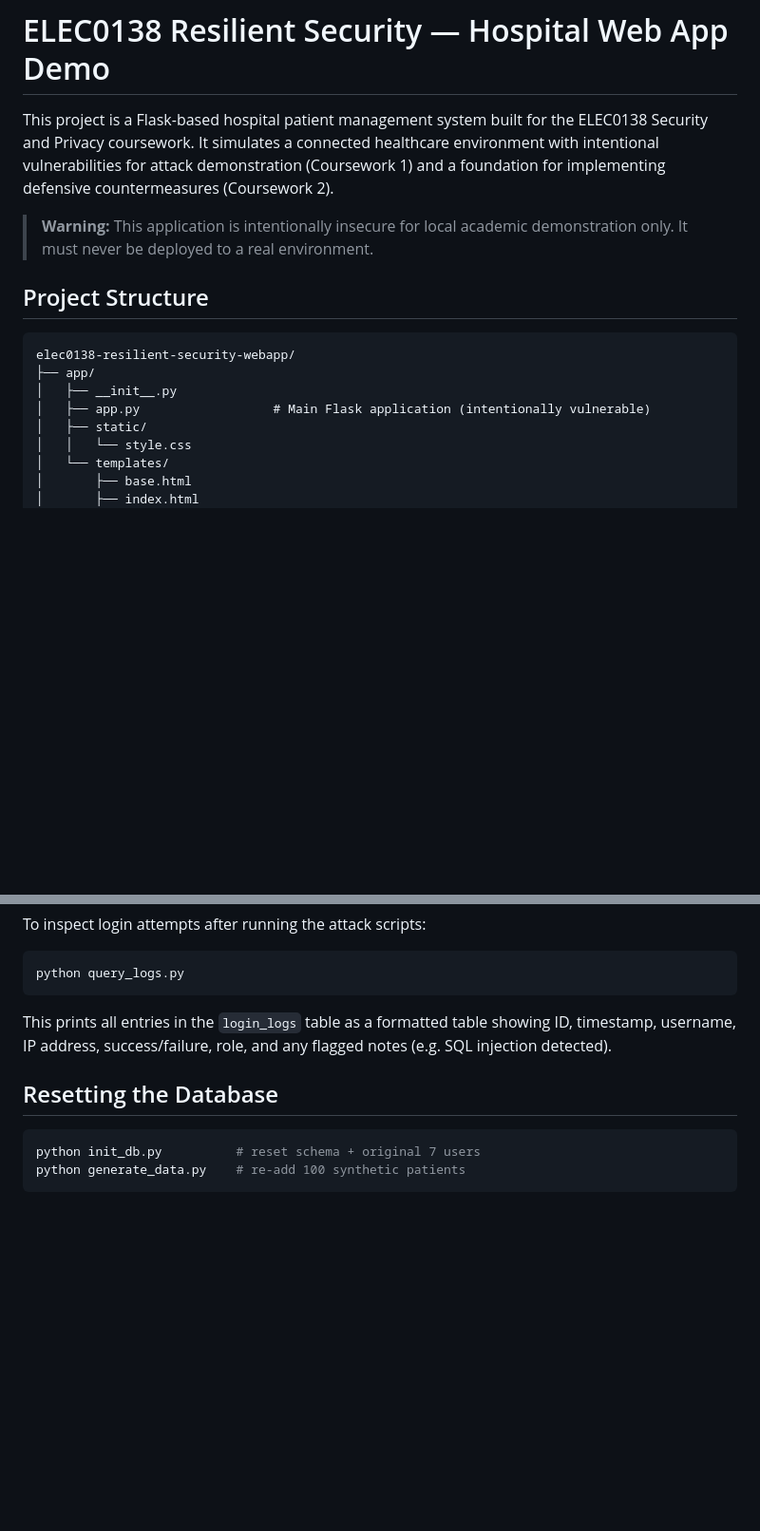
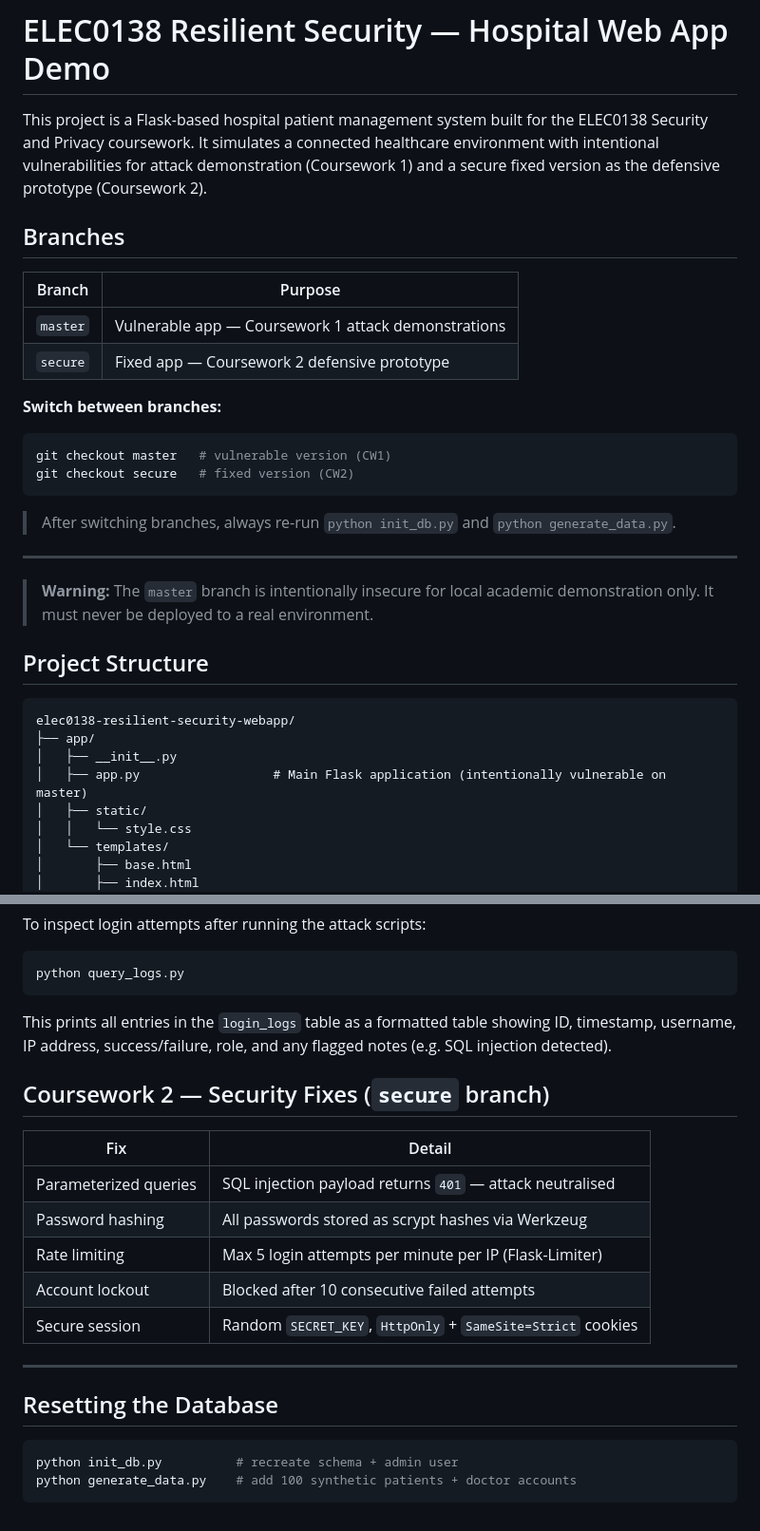
Before and after one commit to yaoqid/elec0138-resilient-security-webapp, a Markdown page: README.md, 2 parts joined by grey strips. Shown at 95% size. GitHub-like rendering; blank space fills up the shorter version.

Commit message:
Update master README with branch guide and CW2 summary

````diff
--- a/README.md
+++ b/README.md
@@ -1,8 +1,25 @@
 # ELEC0138 Resilient Security — Hospital Web App Demo
 
-This project is a Flask-based hospital patient management system built for the ELEC0138 Security and Privacy coursework. It simulates a connected healthcare environment with intentional vulnerabilities for attack demonstration (Coursework 1) and a foundation for implementing defensive countermeasures (Coursework 2).
+This project is a Flask-based hospital patient management system built for the ELEC0138 Security and Privacy coursework. It simulates a connected healthcare environment with intentional vulnerabilities for attack demonstration (Coursework 1) and a secure fixed version as the defensive prototype (Coursework 2).
 
-> **Warning:** This application is intentionally insecure for local academic demonstration only. It must never be deployed to a real environment.
+## Branches
+
+| Branch | Purpose |
+|---|---|
+| `master` | Vulnerable app — Coursework 1 attack demonstrations |
+| `secure` | Fixed app — Coursework 2 defensive prototype |
+
+**Switch between branches:**
+```bash
+git checkout master   # vulnerable version (CW1)
+git checkout secure   # fixed version (CW2)
+```
+
+> After switching branches, always re-run `python init_db.py` and `python generate_data.py`.
+
+---
+
+> **Warning:** The `master` branch is intentionally insecure for local academic demonstration only. It must never be deployed to a real environment.
 
 ## Project Structure
 
@@ -10,7 +27,7 @@ This project is a Flask-based hospital patient management system built for the E
 elec0138-resilient-security-webapp/
 ├── app/
 │   ├── __init__.py
-│   ├── app.py                  # Main Flask application (intentionally vulnerable)
+│   ├── app.py                  # Main Flask application (intentionally vulnerable on master)
 │   ├── static/
 │   │   └── style.css
 │   └── templates/
@@ -138,9 +155,21 @@ python query_logs.py
 
 This prints all entries in the `login_logs` table as a formatted table showing ID, timestamp, username, IP address, success/failure, role, and any flagged notes (e.g. SQL injection detected).
 
+## Coursework 2 — Security Fixes (`secure` branch)
+
+| Fix | Detail |
+|---|---|
+| Parameterized queries | SQL injection payload returns `401` — attack neutralised |
+| Password hashing | All passwords stored as scrypt hashes via Werkzeug |
+| Rate limiting | Max 5 login attempts per minute per IP (Flask-Limiter) |
+| Account lockout | Blocked after 10 consecutive failed attempts |
+| Secure session | Random `SECRET_KEY`, `HttpOnly` + `SameSite=Strict` cookies |
+
+---
+
 ## Resetting the Database
 
 ```bash
-python init_db.py          # reset schema + original 7 users
-python generate_data.py    # re-add 100 synthetic patients
+python init_db.py          # recreate schema + admin user
+python generate_data.py    # add 100 synthetic patients + doctor accounts
 ```
````
